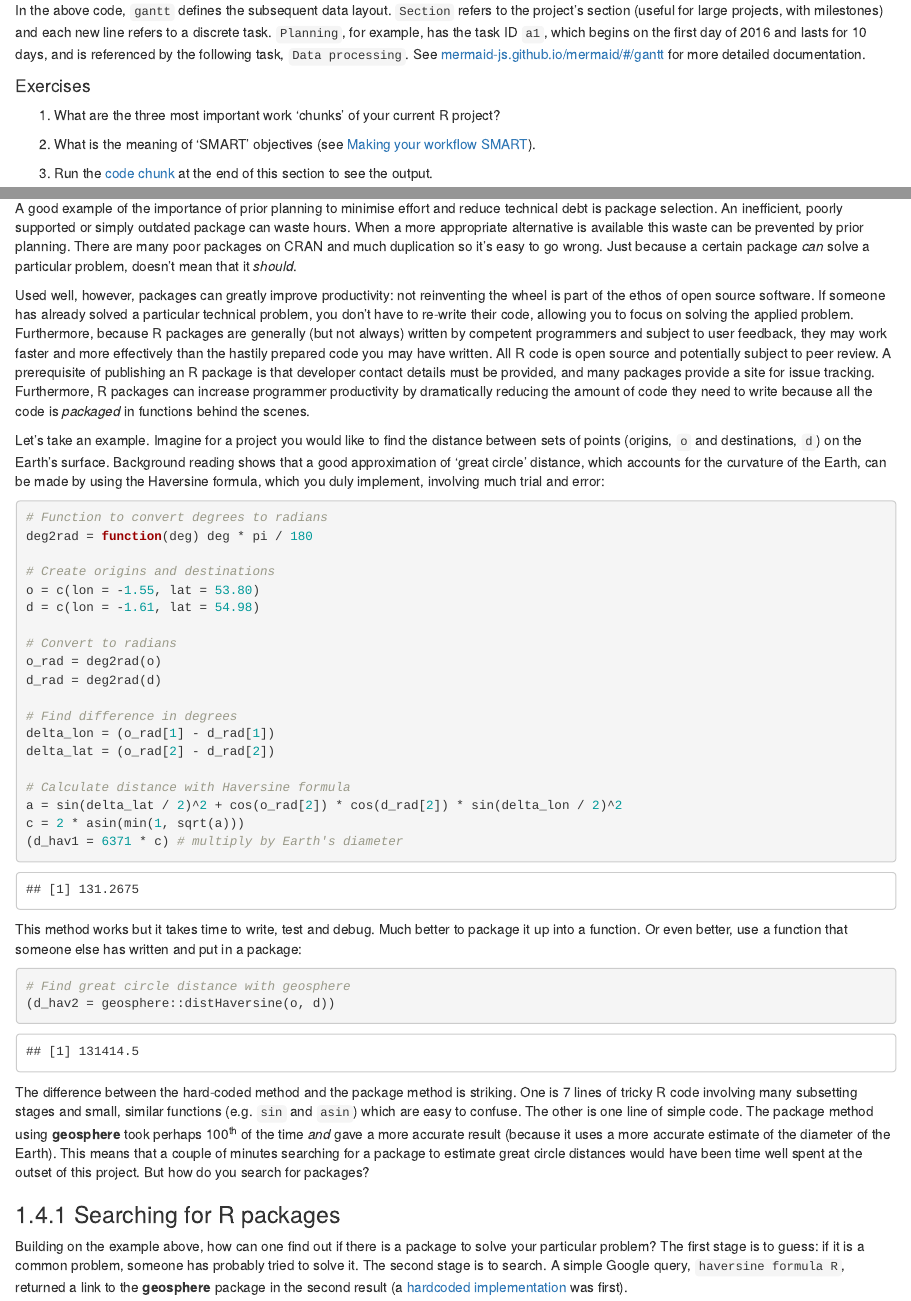
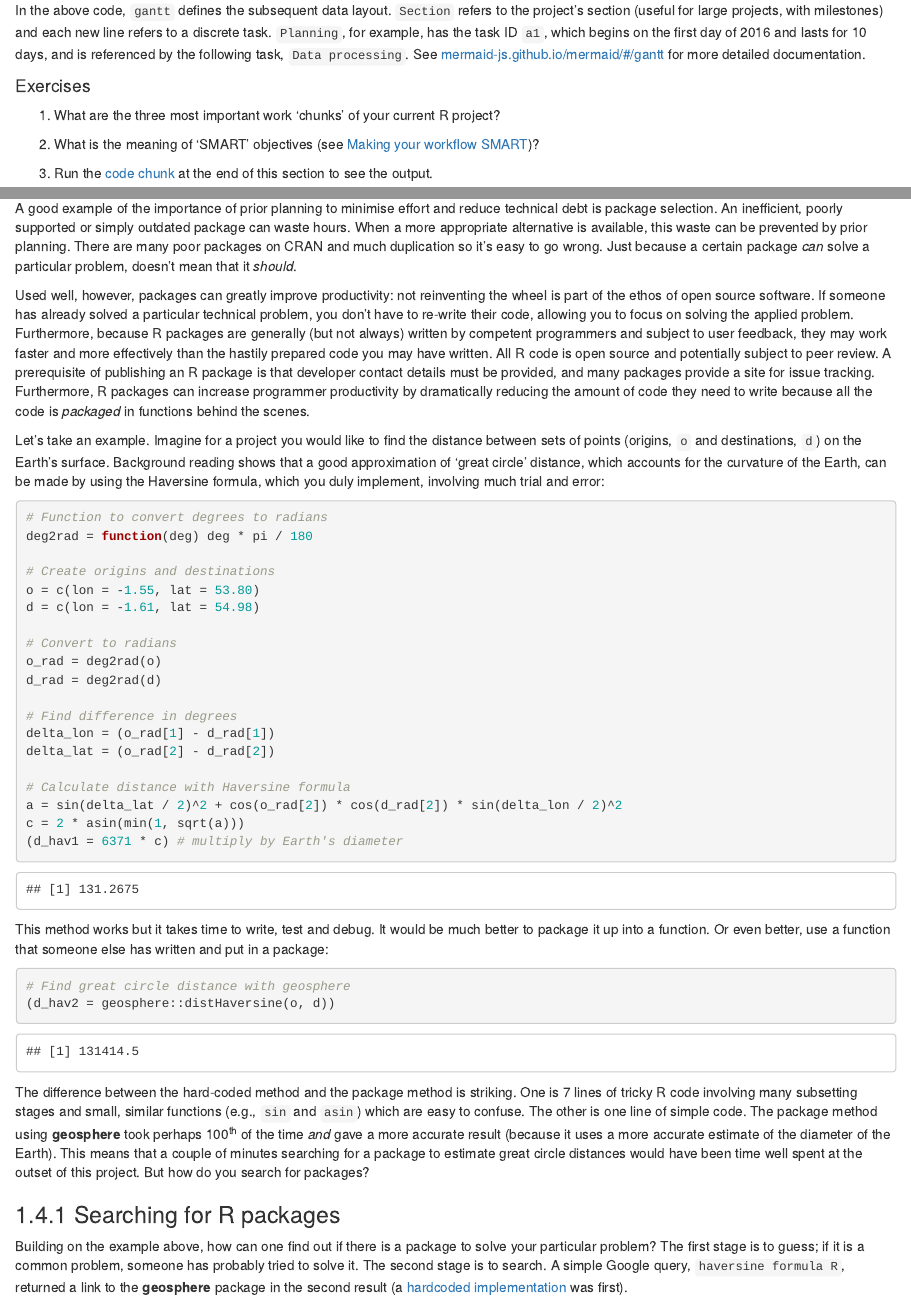
Before and after one commit to csgillespie/efficientR, an R Markdown document (04-workflow.Rmd): the page in a window 1100 px wide, from 4010 px down, and a second part further down, joined at a grey line. Rendered offline with R 4.5, knitr and Pandoc, with nearby package versions; drawn as R Markdown's standard HTML page in place of the format the file asks for.

Commit message:
more language fixes

````diff
--- a/04-workflow.Rmd
+++ b/04-workflow.Rmd
@@ -147,7 +147,7 @@ In the above code, `gantt` defines the subsequent data layout.
 
 1. What are the three most important work 'chunks' of your current R project?
 
-1. What is the meaning of 'SMART' objectives (see [Making your workflow SMART](#smart)).
+1. What is the meaning of 'SMART' objectives (see [Making your workflow SMART](#smart))?
 
 1. Run the [code chunk](#DiagrammeR) at the end of this section to see the output.
 
@@ -155,7 +155,7 @@ In the above code, `gantt` defines the subsequent data layout.
 
 ## Package selection
 
-A good example of the importance of prior planning to minimise effort and reduce technical debt is package selection. An inefficient, poorly supported or simply outdated package can waste hours. When a more appropriate alternative is available this waste can be prevented by prior planning. There are many poor packages on CRAN and much duplication so it's easy to go wrong. Just because a certain package *can* solve a particular problem, doesn't mean that it *should*.
+A good example of the importance of prior planning to minimise effort and reduce technical debt is package selection. An inefficient, poorly supported or simply outdated package can waste hours. When a more appropriate alternative is available, this waste can be prevented by prior planning. There are many poor packages on CRAN and much duplication so it's easy to go wrong. Just because a certain package *can* solve a particular problem, doesn't mean that it *should*.
 
 Used well, however, packages can greatly improve productivity: not reinventing the wheel is part of the ethos of open source software. If someone has already solved a particular technical problem, you don't have to re-write their code, allowing you to focus on solving the applied problem. Furthermore, because R packages are generally (but not always) written by competent programmers and subject to user feedback, they may work faster and more effectively than the hastily prepared code you may have written. All R code is open source and potentially subject to peer review. A prerequisite of publishing an R package is that developer contact details must be provided, and many packages provide a site for issue tracking. Furthermore, R packages can increase programmer productivity by dramatically reducing the amount of code they need to write because all the code is *packaged* in functions behind the scenes.
 
@@ -191,18 +191,18 @@ c = 2 * asin(min(1, sqrt(a)))
 (d_hav1 = 6371 * c) # multiply by Earth's diameter
 ```
 
-This method works but it takes time to write, test and debug. Much better to package it up into a function. Or even better, use a function that someone else has written and put in a package:
+This method works but it takes time to write, test and debug. It would be much better to package it up into a function. Or even better, use a function that someone else has written and put in a package:
 
 ```{r}
 # Find great circle distance with geosphere
 (d_hav2 = geosphere::distHaversine(o, d))
 ```
 
-The difference between the hard-coded method and the package method is striking. One is 7 lines of tricky R code involving many subsetting stages and small, similar functions (e.g. `sin` and `asin`) which are easy to confuse. The other is one line of simple code. The package method using **geosphere** took perhaps 100^th^ of the time *and* gave a more accurate result (because it uses a more accurate estimate of the diameter of the Earth). This means that a couple of minutes searching for a package to estimate great circle distances would have been time well spent at the outset of this project. But how do you search for packages?
+The difference between the hard-coded method and the package method is striking. One is 7 lines of tricky R code involving many subsetting stages and small, similar functions (e.g., `sin` and `asin`) which are easy to confuse. The other is one line of simple code. The package method using **geosphere** took perhaps 100^th^ of the time *and* gave a more accurate result (because it uses a more accurate estimate of the diameter of the Earth). This means that a couple of minutes searching for a package to estimate great circle distances would have been time well spent at the outset of this project. But how do you search for packages?
 
 ### Searching for R packages
 
-Building on the example above, how can one find out if there is a package to solve your particular problem? The first stage is to guess: if it is a common problem, someone has probably tried to solve it. The second stage is to search. A simple Google query, `haversine formula R`, returned a link to the **geosphere** package in the second result (a [hardcoded implementation](http://www.r-bloggers.com/great-circle-distance-calculations-in-r/) was first).
+Building on the example above, how can one find out if there is a package to solve your particular problem? The first stage is to guess; if it is a common problem, someone has probably tried to solve it. The second stage is to search. A simple Google query, `haversine formula R`, returned a link to the **geosphere** package in the second result (a [hardcoded implementation](https://www.r-bloggers.com/great-circle-distance-calculations-in-r/) was first).
 
 Beyond Google, there are also several sites for searching for packages and functions.
 [rdocumentation.org](http://www.rdocumentation.org/) provides a multi-field search environment to pinpoint the function or package you need. Amazingly, the search for `haversine` in the Description field yielded 10 results from 8 packages: R has at least *8* implementations of the Haversine formula! This shows the importance of careful package selection as there are often many packages that do the same job, as we see in the next section. There is also a way to find the function from within R, with `RSiteSearch()`, which opens a url in your browser linking to a number of functions (40) and vignettes (2) that mention the text string:
````
